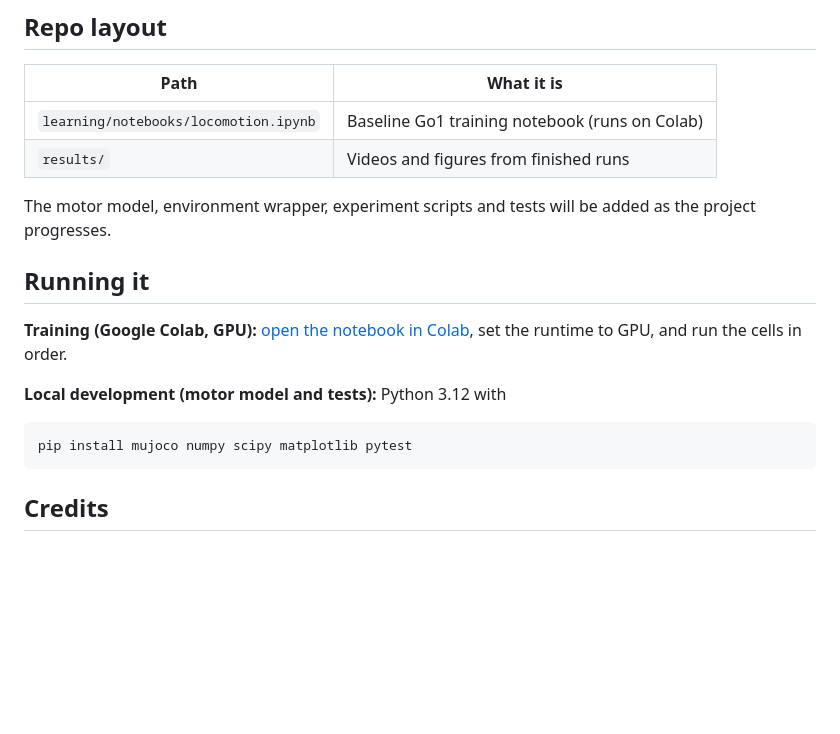
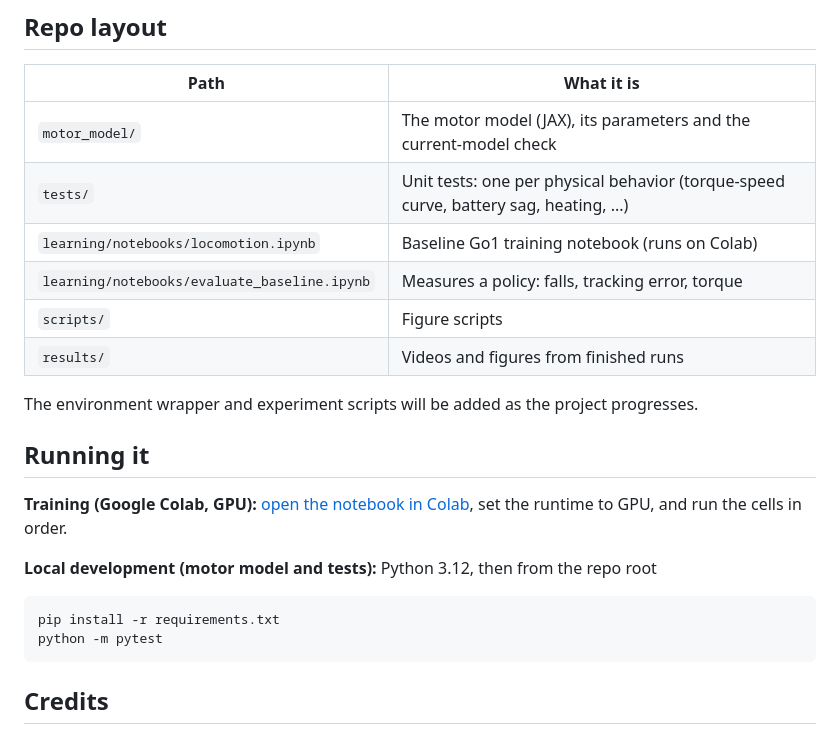
Before and after one commit to nayans3/motor-realistic-rl, a Markdown page: README.md, the part around one of its changes. Rendered like a GitHub page; blank space fills up the shorter version.

````diff
--- a/README.md
+++ b/README.md
@@ -57,19 +69,24 @@ The reward rose quickly and leveled off well before 200M steps. This run is the
 
 | Path | What it is |
 | --- | --- |
+| `motor_model/` | The motor model (JAX), its parameters and the current-model check |
+| `tests/` | Unit tests: one per physical behavior (torque-speed curve, battery sag, heating, ...) |
 | `learning/notebooks/locomotion.ipynb` | Baseline Go1 training notebook (runs on Colab) |
+| `learning/notebooks/evaluate_baseline.ipynb` | Measures a policy: falls, tracking error, torque |
+| `scripts/` | Figure scripts |
 | `results/` | Videos and figures from finished runs |
 
-The motor model, environment wrapper, experiment scripts and tests will be added as the project progresses.
+The environment wrapper and experiment scripts will be added as the project progresses.
 
 ## Running it
 
 **Training (Google Colab, GPU):** [open the notebook in Colab](https://colab.research.google.com/github/nayans3/motor-realistic-rl/blob/main/learning/notebooks/locomotion.ipynb), set the runtime to GPU, and run the cells in order.
 
-**Local development (motor model and tests):** Python 3.12 with
+**Local development (motor model and tests):** Python 3.12, then from the repo root
 
 ```
-pip install mujoco numpy scipy matplotlib pytest
+pip install -r requirements.txt
+python -m pytest
 ```
 
 ## Credits
````
Also changed, not shown: other parts of README.md (+13 -1 lines), results/torque_speed_curve.png (added), 9 other files.
